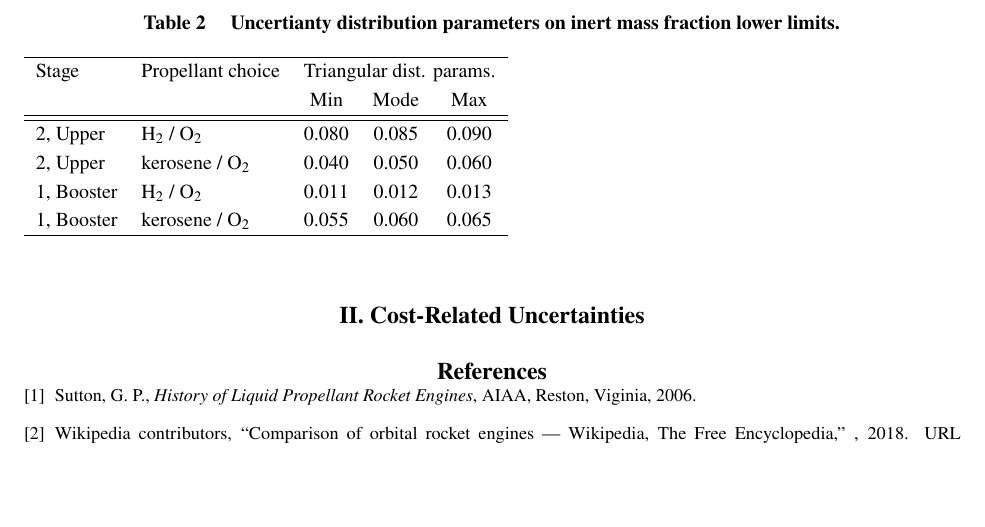
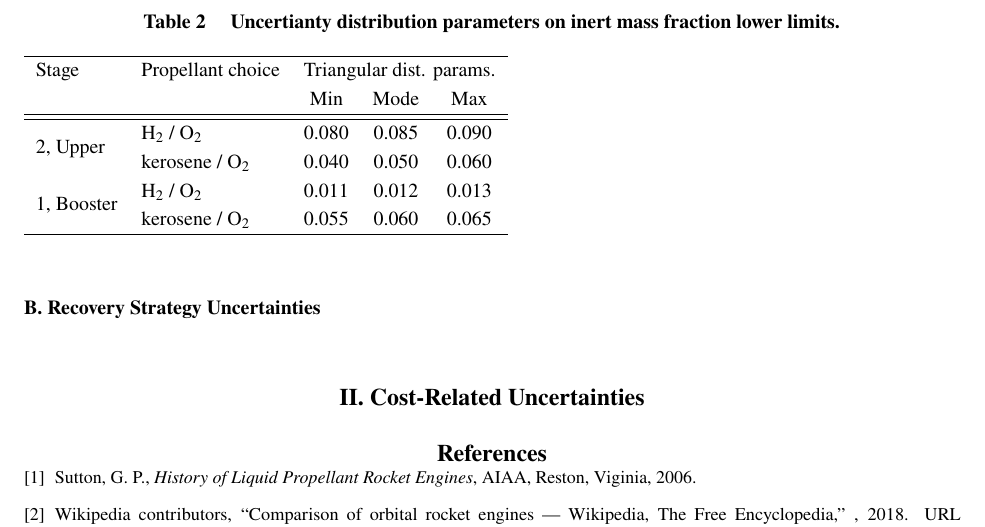
Before and after one commit to mvernacc/lvreuse, a LaTeX paper (uncert_quant/uncertainty_quantification.tex): part of page 3 of 3, cut so that both start at the same text, the shorter picture padded with empty space. Compiled offline with pdfLaTeX.

Commit message:
Multirow table format.

```diff
--- a/uncert_quant/uncertainty_quantification.tex
+++ b/uncert_quant/uncertainty_quantification.tex
@@ -156,13 +156,16 @@ Other technology choices (e.g. whether to have common or separate bulkheads betw
     & & Min & Mode & Max \\
     \hline
     \hline
-    2, Upper & \ce{H2} / \ce{O2} & 0.080 & 0.085 & 0.090 \\
-    2, Upper & kerosene / \ce{O2} & 0.040 & 0.050 & 0.060 \\
-    1, Booster & \ce{H2} / \ce{O2} & 0.011 & 0.012 & 0.013 \\
-    1, Booster & kerosene / \ce{O2} & 0.055 & 0.060 & 0.065 \\
+    \multirow{2}{*}{2, Upper} & \ce{H2} / \ce{O2} & 0.080 & 0.085 & 0.090 \\
+    & kerosene / \ce{O2} & 0.040 & 0.050 & 0.060 \\
+    \multirow{2}{*}{1, Booster} & \ce{H2} / \ce{O2} & 0.011 & 0.012 & 0.013 \\
+    & kerosene / \ce{O2} & 0.055 & 0.060 & 0.065 \\
     \hline
     \end{tabular}
 \end{table}
+
+\subsection{Recovery Strategy Uncertainties}
+\
 
 \section{Cost-Related Uncertainties}
 
```
